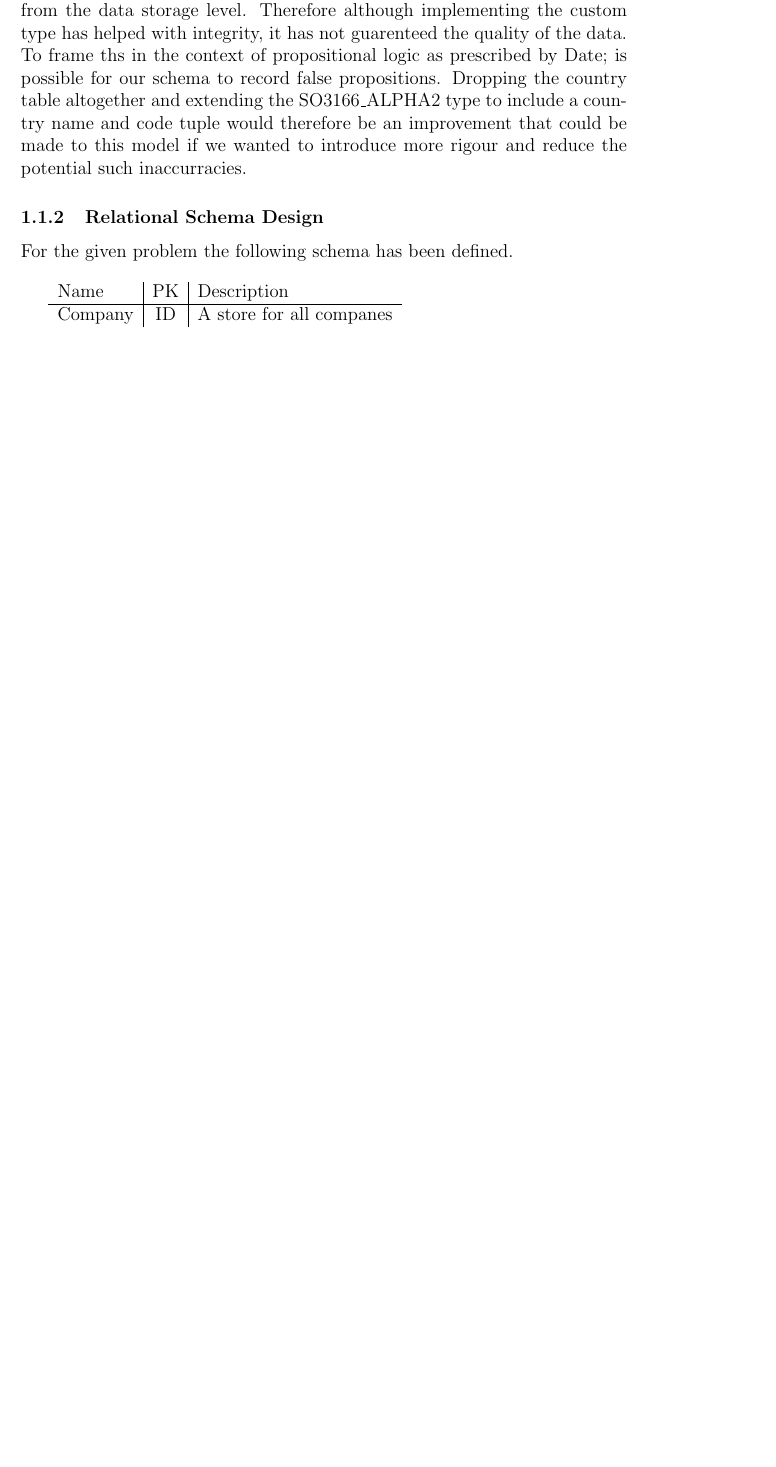
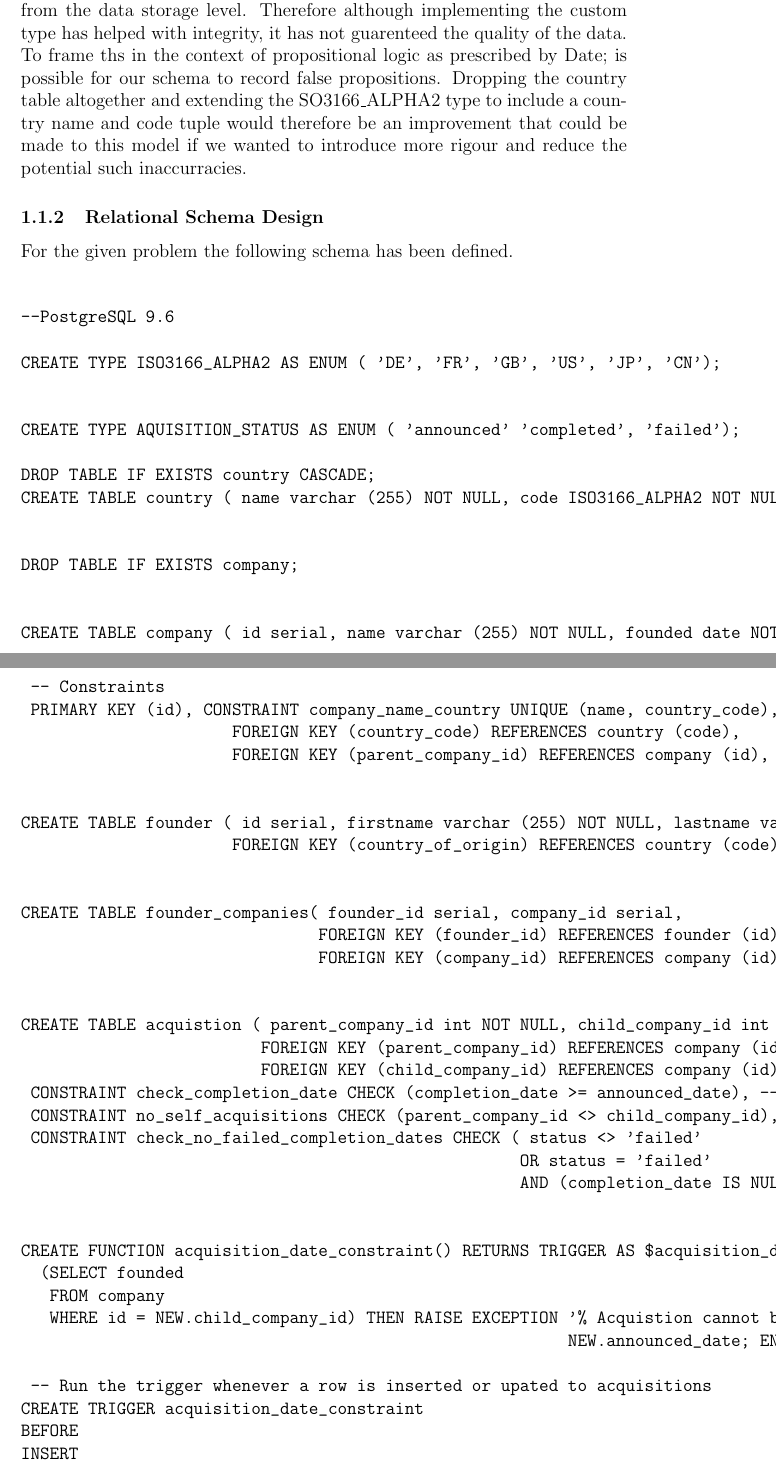
Before and after one commit to mdmjsh/dat, a LaTeX document (writeup.tex): part of page 2 of 5 before the commit and two parts of pages 2 and 3 of 7 after it, the two joined at a grey line, cut so that both start at the same text, the shorter picture padded with empty space. Compiled offline with pdfLaTeX.

Commit message:
schema in writeup

```diff
--- a/writeup.tex
+++ b/writeup.tex
@@ -28,10 +28,63 @@ It should be noted that the tuple (`Norway', `CN') would be a valid entry into t
 \subsubsection{Relational Schema Design}
 For the given problem the following schema has been defined. \\
 
-\begin{tabular}{l|c|l}
-Name&PK&Description\\\hline
-Company&ID&A store for all companes\\
-\end{tabular}
+\begin{verbatim}
+--PostgreSQL 9.6
+
+CREATE TYPE ISO3166_ALPHA2 AS ENUM ( 'DE', 'FR', 'GB', 'US', 'JP', 'CN');
+
+
+CREATE TYPE AQUISITION_STATUS AS ENUM ( 'announced' 'completed', 'failed');
+
+DROP TABLE IF EXISTS country CASCADE;
+CREATE TABLE country ( name varchar (255) NOT NULL, code ISO3166_ALPHA2 NOT NULL, PRIMARY KEY (code));
+
+
+DROP TABLE IF EXISTS company;
+
+
+CREATE TABLE company ( id serial, name varchar (255) NOT NULL, founded date NOT NULL, country_code ISO3166_ALPHA2 NOT NULL, parent_company_id int DEFAULT NULL, -- need to make this an int not a serial to allow nulls
+ -- Constraints
+ PRIMARY KEY (id), CONSTRAINT company_name_country UNIQUE (name, country_code),
+                      FOREIGN KEY (country_code) REFERENCES country (code),
+                      FOREIGN KEY (parent_company_id) REFERENCES company (id), CONSTRAINT not_own_parent CHECK (id != parent_company_id));
+
+
+CREATE TABLE founder ( id serial, firstname varchar (255) NOT NULL, lastname varchar (255) NOT NULL, dob date NOT NULL, country_of_origin ISO3166_ALPHA2 NOT NULL, PRIMARY KEY (id),
+                      FOREIGN KEY (country_of_origin) REFERENCES country (code));
+
+
+CREATE TABLE founder_companies( founder_id serial, company_id serial,
+                               FOREIGN KEY (founder_id) REFERENCES founder (id),
+                               FOREIGN KEY (company_id) REFERENCES company (id));
+
+
+CREATE TABLE acquistion ( parent_company_id int NOT NULL, child_company_id int NOT NULL, status AQUISITION_STATUS, price_usd NUMERIC DEFAULT NULL, announced_date DATE NOT NULL, completion_date DATE DEFAULT NULL, failed_date DATE DEFAULT NULL,
+                         FOREIGN KEY (parent_company_id) REFERENCES company (id),
+                         FOREIGN KEY (child_company_id) REFERENCES company (id), CONSTRAINT no_zero_acquisitions CHECK (price_usd > 0) , -- If an acquisition is failed it must not have a completion date
+ CONSTRAINT check_completion_date CHECK (completion_date >= announced_date), -- A company cannot acquire itself
+ CONSTRAINT no_self_acquisitions CHECK (parent_company_id <> child_company_id), -- No completion date for failed acquisitions
+ CONSTRAINT check_no_failed_completion_dates CHECK ( status <> 'failed'
+                                                    OR status = 'failed'
+                                                    AND (completion_date IS NULL)));
+
+
+CREATE FUNCTION acquisition_date_constraint() RETURNS TRIGGER AS $acquisition_date_constraint$ BEGIN IF NEW.announced_date <
+  (SELECT founded
+   FROM company
+   WHERE id = NEW.child_company_id) THEN RAISE EXCEPTION '% Acquistion cannot be announced before company founded!',
+                                                         NEW.announced_date; END IF; RETURN NEW; END; $acquisition_date_constraint$ LANGUAGE plpgsql;
+
+ -- Run the trigger whenever a row is inserted or upated to acquisitions
+CREATE TRIGGER acquisition_date_constraint
+BEFORE
+INSERT
+OR
+UPDATE ON acquistion
+FOR EACH ROW EXECUTE PROCEDURE acquisition_date_constraint();
+
+
+\end{verbatim}
 
 \subsection{Normalisation}
 A relational schema can be said to be compliant to BCNF if for all of its functional dependencies (x $\Rightarrow$ y) if one of the following statements is true: \\\\
```
Also changed, not shown: 1 other file.
